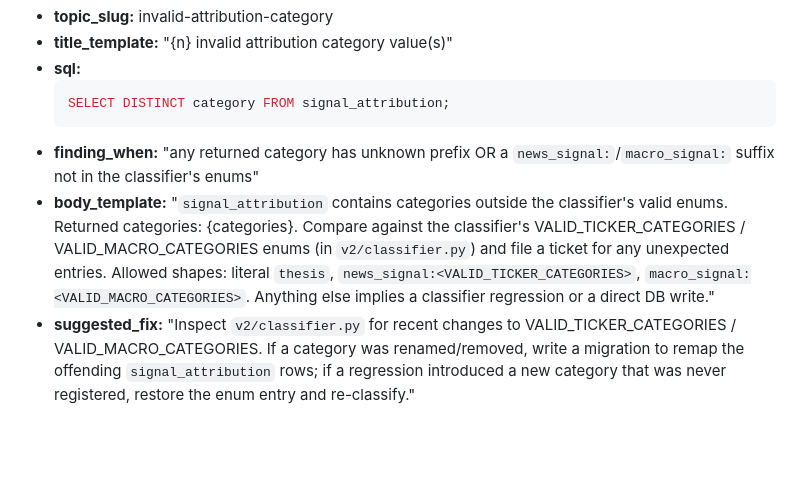
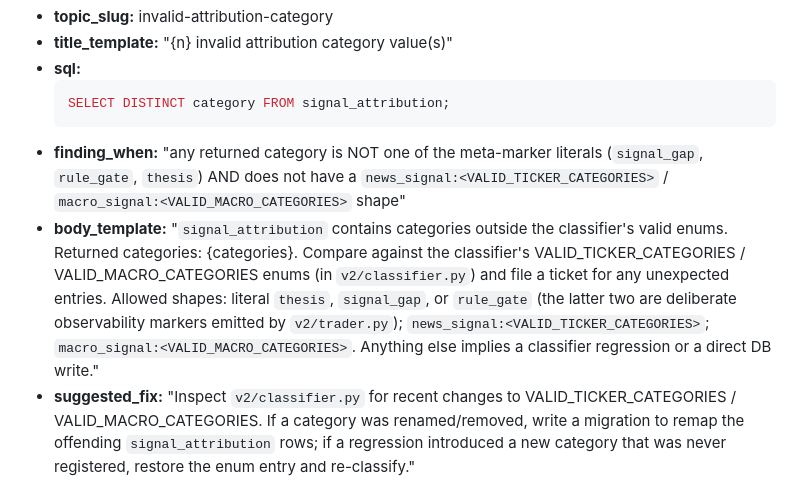
Before and after one commit to jayshaffer/algo, a Markdown page: docs/audit-playbook.md, the part around the change. Drawn GitHub-style; blank space fills up the shorter version.

Commit message:
docs(audit-playbook): allowlist signal_gap and rule_gate as valid attribution categories
Closes ALGO-10. The INVALID_ATTRIBUTION_CATEGORY check fired on signal_gap
each tick — a deliberate observability marker emitted by v2/trader.py
(also rule_gate). Update finding_when and body_template to allowlist both
literals so the check stops false-positiving while still catching real
classifier regressions or direct DB writes.

Co-Authored-By: Claude Opus 4.7 (1M context) <noreply@anthropic.com>

````diff
--- a/docs/audit-playbook.md
+++ b/docs/audit-playbook.md
@@ -137,8 +137,8 @@ The `$POSTGRES_USER` and `$POSTGRES_DB` come from `.env` and `.env.paper`; they'
   ```sql
   SELECT DISTINCT category FROM signal_attribution;
   ```
-- **finding_when:** "any returned category has unknown prefix OR a `news_signal:`/`macro_signal:` suffix not in the classifier's enums"
-- **body_template:** "`signal_attribution` contains categories outside the classifier's valid enums. Returned categories: {categories}. Compare against the classifier's VALID_TICKER_CATEGORIES / VALID_MACRO_CATEGORIES enums (in `v2/classifier.py`) and file a ticket for any unexpected entries. Allowed shapes: literal `thesis`, `news_signal:<VALID_TICKER_CATEGORIES>`, `macro_signal:<VALID_MACRO_CATEGORIES>`. Anything else implies a classifier regression or a direct DB write."
+- **finding_when:** "any returned category is NOT one of the meta-marker literals (`signal_gap`, `rule_gate`, `thesis`) AND does not have a `news_signal:<VALID_TICKER_CATEGORIES>` / `macro_signal:<VALID_MACRO_CATEGORIES>` shape"
+- **body_template:** "`signal_attribution` contains categories outside the classifier's valid enums. Returned categories: {categories}. Compare against the classifier's VALID_TICKER_CATEGORIES / VALID_MACRO_CATEGORIES enums (in `v2/classifier.py`) and file a ticket for any unexpected entries. Allowed shapes: literal `thesis`, `signal_gap`, or `rule_gate` (the latter two are deliberate observability markers emitted by `v2/trader.py`); `news_signal:<VALID_TICKER_CATEGORIES>`; `macro_signal:<VALID_MACRO_CATEGORIES>`. Anything else implies a classifier regression or a direct DB write."
 - **suggested_fix:** "Inspect `v2/classifier.py` for recent changes to VALID_TICKER_CATEGORIES / VALID_MACRO_CATEGORIES. If a category was renamed/removed, write a migration to remap the offending `signal_attribution` rows; if a regression introduced a new category that was never registered, restore the enum entry and re-classify."
 
 ### SNAPSHOT_GAP
````
